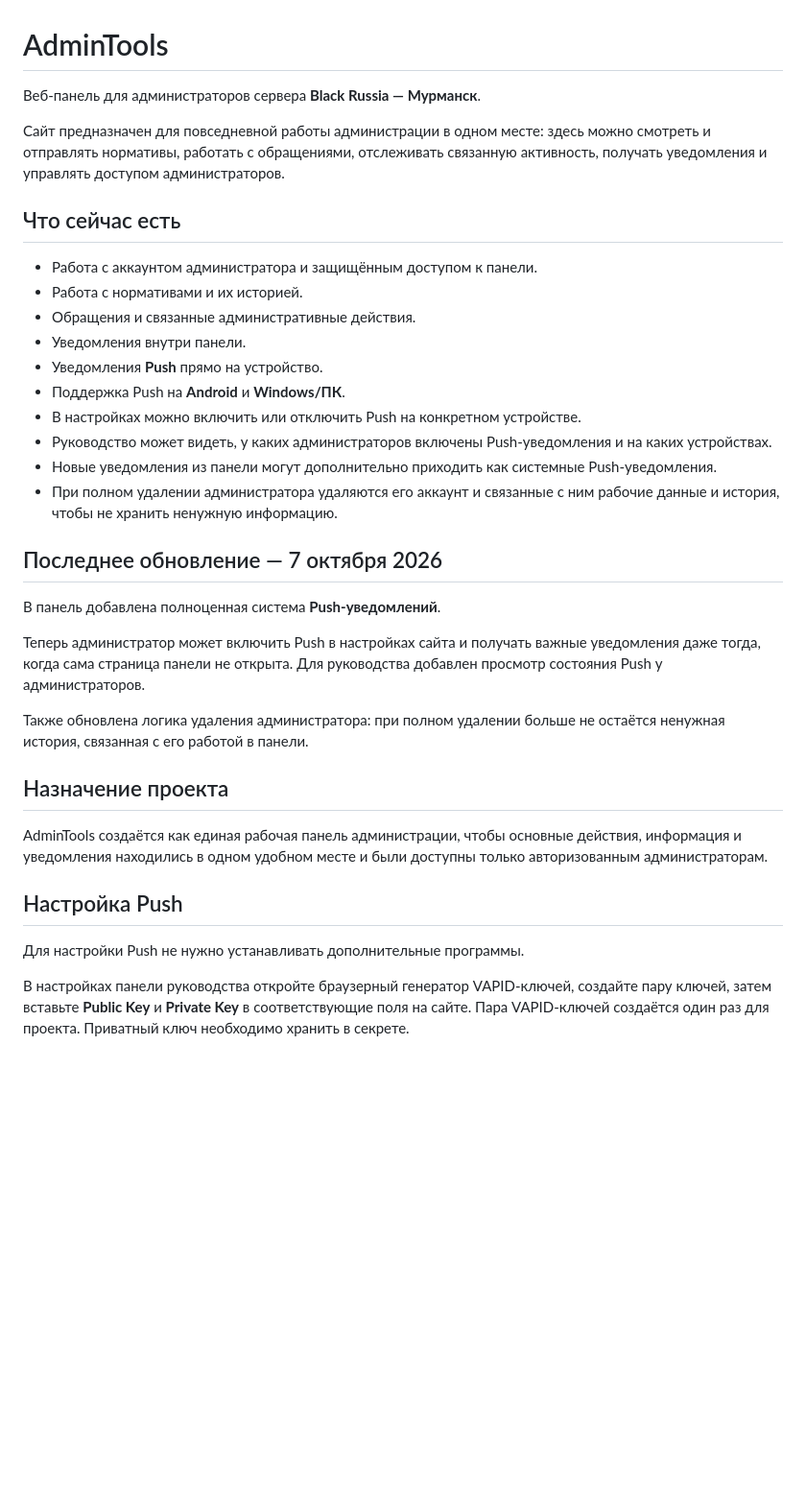
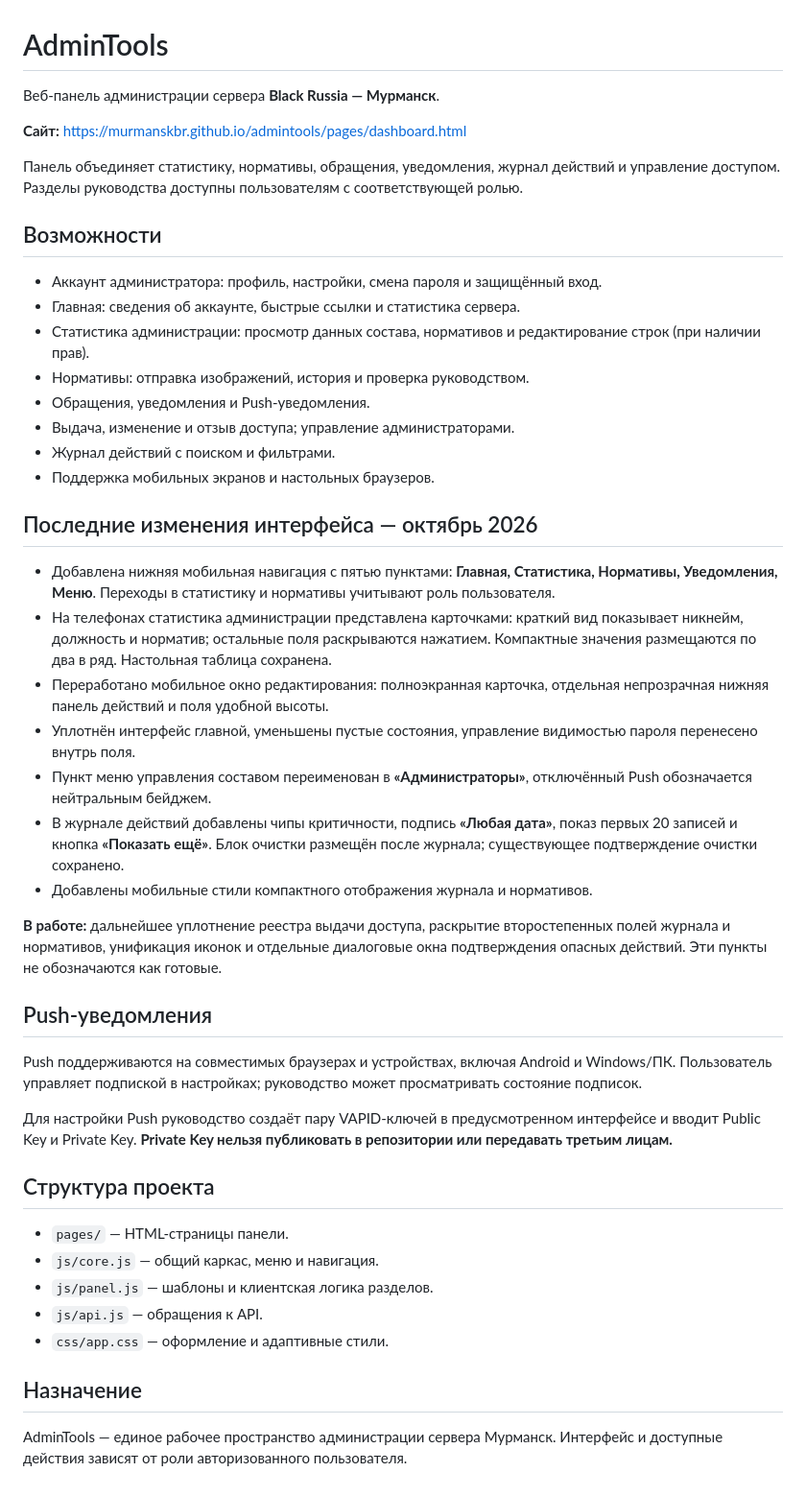
Before and after one commit to murmanskbr/admintools, a Markdown page: README.md, the part around the change. Shown at 96% size. Rendered like a GitHub page; blank space fills up the shorter version.

Commit message:
Update README with current AdminTools features and October UI changes

```diff
--- a/README.md
+++ b/README.md
@@ -1,37 +1,48 @@
 # AdminTools
 
-Веб-панель для администраторов сервера **Black Russia — Мурманск**.
+Веб-панель администрации сервера **Black Russia — Мурманск**.
 
-Сайт предназначен для повседневной работы администрации в одном месте: здесь можно смотреть и отправлять нормативы, работать с обращениями, отслеживать связанную активность, получать уведомления и управлять доступом администраторов.
+**Сайт:** https://murmanskbr.github.io/admintools/pages/dashboard.html
 
-## Что сейчас есть
+Панель объединяет статистику, нормативы, обращения, уведомления, журнал действий и управление доступом. Разделы руководства доступны пользователям с соответствующей ролью.
 
-- Работа с аккаунтом администратора и защищённым доступом к панели.
-- Работа с нормативами и их историей.
-- Обращения и связанные административные действия.
-- Уведомления внутри панели.
-- Уведомления **Push** прямо на устройство.
-- Поддержка Push на **Android** и **Windows/ПК**.
-- В настройках можно включить или отключить Push на конкретном устройстве.
-- Руководство может видеть, у каких администраторов включены Push-уведомления и на каких устройствах.
-- Новые уведомления из панели могут дополнительно приходить как системные Push-уведомления.
-- При полном удалении администратора удаляются его аккаунт и связанные с ним рабочие данные и история, чтобы не хранить ненужную информацию.
+## Возможности
 
-## Последнее обновление — 7 октября 2026
+- Аккаунт администратора: профиль, настройки, смена пароля и защищённый вход.
+- Главная: сведения об аккаунте, быстрые ссылки и статистика сервера.
+- Статистика администрации: просмотр данных состава, нормативов и редактирование строк (при наличии прав).
+- Нормативы: отправка изображений, история и проверка руководством.
+- Обращения, уведомления и Push-уведомления.
+- Выдача, изменение и отзыв доступа; управление администраторами.
+- Журнал действий с поиском и фильтрами.
+- Поддержка мобильных экранов и настольных браузеров.
 
-В панель добавлена полноценная система **Push-уведомлений**.
+## Последние изменения интерфейса — октябрь 2026
 
-Теперь администратор может включить Push в настройках сайта и получать важные уведомления даже тогда, когда сама страница панели не открыта. Для руководства добавлен просмотр состояния Push у администраторов.
+- Добавлена нижняя мобильная навигация с пятью пунктами: **Главная, Статистика, Нормативы, Уведомления, Меню**. Переходы в статистику и нормативы учитывают роль пользователя.
+- На телефонах статистика администрации представлена карточками: краткий вид показывает никнейм, должность и норматив; остальные поля раскрываются нажатием. Компактные значения размещаются по два в ряд. Настольная таблица сохранена.
+- Переработано мобильное окно редактирования: полноэкранная карточка, отдельная непрозрачная нижняя панель действий и поля удобной высоты.
+- Уплотнён интерфейс главной, уменьшены пустые состояния, управление видимостью пароля перенесено внутрь поля.
+- Пункт меню управления составом переименован в **«Администраторы»**, отключённый Push обозначается нейтральным бейджем.
+- В журнале действий добавлены чипы критичности, подпись **«Любая дата»**, показ первых 20 записей и кнопка **«Показать ещё»**. Блок очистки размещён после журнала; существующее подтверждение очистки сохранено.
+- Добавлены мобильные стили компактного отображения журнала и нормативов.
 
-Также обновлена логика удаления администратора: при полном удалении больше не остаётся ненужная история, связанная с его работой в панели.
+**В работе:** дальнейшее уплотнение реестра выдачи доступа, раскрытие второстепенных полей журнала и нормативов, унификация иконок и отдельные диалоговые окна подтверждения опасных действий. Эти пункты не обозначаются как готовые.
 
-## Назначение проекта
+## Push-уведомления
 
-AdminTools создаётся как единая рабочая панель администрации, чтобы основные действия, информация и уведомления находились в одном удобном месте и были доступны только авторизованным администраторам.
+Push поддерживаются на совместимых браузерах и устройствах, включая Android и Windows/ПК. Пользователь управляет подпиской в настройках; руководство может просматривать состояние подписок.
 
+Для настройки Push руководство создаёт пару VAPID-ключей в предусмотренном интерфейсе и вводит Public Key и Private Key. **Private Key нельзя публиковать в репозитории или передавать третьим лицам.**
 
-## Настройка Push
+## Структура проекта
 
-Для настройки Push не нужно устанавливать дополнительные программы.
+- `pages/` — HTML-страницы панели.
+- `js/core.js` — общий каркас, меню и навигация.
+- `js/panel.js` — шаблоны и клиентская логика разделов.
+- `js/api.js` — обращения к API.
+- `css/app.css` — оформление и адаптивные стили.
 
-В настройках панели руководства откройте браузерный генератор VAPID-ключей, создайте пару ключей, затем вставьте **Public Key** и **Private Key** в соответствующие поля на сайте. Пара VAPID-ключей создаётся один раз для проекта. Приватный ключ необходимо хранить в секрете.
+## Назначение
+
+AdminTools — единое рабочее пространство администрации сервера Мурманск. Интерфейс и доступные действия зависят от роли авторизованного пользователя.
```
